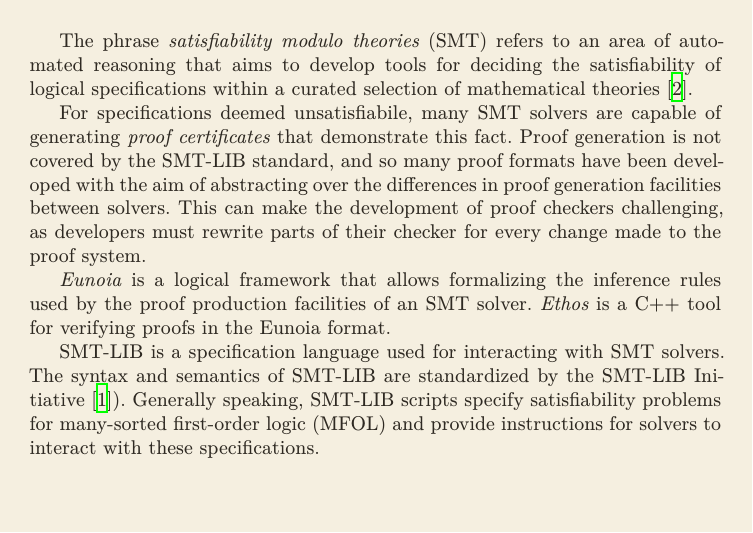
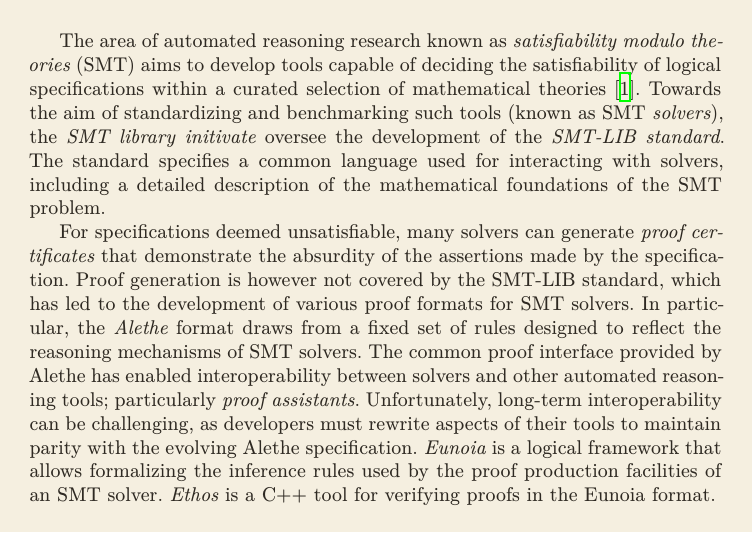
Before and after one commit to gburel/eo2lp, a LaTeX figure (tex/intro.tex, which reads tex/macros.tex): the whole page. Compiled offline with XeLaTeX.

Commit message:
write and clean up some introduction

```diff
--- a/tex/intro.tex
+++ b/tex/intro.tex
@@ -4,12 +4,31 @@
 
 \begin{document}
 %
-The phrase \emph{satisfiability modulo theories} (SMT)
-refers to an area of automated reasoning that aims
-to develop tools for deciding the satisfiability of
-logical specifications within a curated selection of
-mathematical theories~\cite{Barrett2021}.
+The area of automated reasoning research known as
+\emph{satisfiability modulo theories} (SMT)
+aims to develop tools capable of deciding
+the satisfiability of logical specifications
+within a curated selection of mathematical theories~\cite{Barrett2021}.
 %
+% Whilst many  accomplish this task
+% with similar strategies, the approach employed by
+% a solver can vary, meaning that different solvers
+% will excel in different theories.
+%
+Towards the aim of standardizing and benchmarking
+such tools (known as SMT \emph{solvers}),
+the \emph{SMT library initivate} oversee the development of
+the \emph{SMT-LIB standard}.
+%
+The standard specifies a common language used
+for interacting with solvers, including a detailed
+description of the mathematical foundations of the SMT problem.
+
+% Theories are typically first-order.
+% Since SMT is an extension of the SAT problem,
+% SMT goes beyond the traditional SAT problem, logical
+% specifications are first-order logic.
+
 % SMT solvers exist: cvc5, veriT, z3.
 % SMT-LIB standard exists:
 %   2.6 (many-sorted FOL)
@@ -20,22 +39,31 @@ mathematical theories~\cite{Barrett2021}.
 %     Eunoia just uses higher-order stuff for rules, programs, type definitions, etc.
 %
 
+% some mention of SMT solvers used by Isabelle, Coq, Lean, etc.
+
 % proof production
-For specifications deemed unsatisfiabile, many SMT solvers
-are capable of generating \emph{proof certificates}
-that demonstrate this fact.
+For specifications deemed unsatisfiable, many solvers
+can generate \emph{proof certificates} that demonstrate
+the absurdity of the assertions made by the specification.
 %
-Proof generation is not covered by the SMT-LIB standard,
-and so many proof formats have been developed with the
-aim of abstracting over the differences in
-proof generation facilities between solvers.
+Proof generation is however not covered by the SMT-LIB
+standard, which has led to the development of various proof
+formats for SMT solvers.
+%%
+In particular, the \emph{Alethe} format draws from
+a fixed set of rules designed to reflect the
+reasoning mechanisms of SMT solvers.
 %
-% in particular: LFSC, Alethe.
-% however, the rules of Alethe are fixed, and are informal by our standards.
-This can make the development of proof checkers challenging,
-as developers must rewrite parts of their checker for every
-change made to the proof system.
-
+The common proof interface provided by Alethe has
+enabled interoperability between solvers and other
+automated reasoning tools;
+particularly \emph{proof assistants}.
+%
+Unfortunately, long-term interoperability can be
+challenging, as developers must rewrite aspects
+of their tools to maintain parity with the evolving
+Alethe specification.
+%
 \textit{Eunoia} is a logical framework that allows formalizing
 the inference rules used by the proof production facilities
 of an SMT solver.
@@ -43,16 +71,16 @@ of an SMT solver.
 \textit{Ethos} is a C++ tool for verifying proofs in the
 Eunoia format.
 
-% eunoia is (similar to)/(inspired by) by the speculative
-% proposal for SMT-LIB 3.
-SMT-LIB is a specification language used for interacting
-with SMT solvers. The syntax and semantics of SMT-LIB are
-standardized by the
-SMT-LIB Initiative~\autocite{Barrett2015-standard}).
-%
-Generally speaking, SMT-LIB scripts specify satisfiability
-problems for many-sorted first-order logic (MFOL) and
-provide instructions for solvers to interact with these
-specifications.
+% % eunoia is (similar to)/(inspired by) by the speculative
+% % proposal for SMT-LIB 3.
+% SMT-LIB is a specification language used for interacting
+% with SMT solvers. The syntax and semantics of SMT-LIB are
+% standardized by the
+% SMT-LIB Initiative~\autocite{Barrett2015-standard}).
+% %
+% Generally speaking, SMT-LIB scripts specify satisfiability
+% problems for many-sorted first-order logic (MFOL) and
+% provide instructions for solvers to interact with these
+% specifications.
 %
 \end{document}
--- a/tex/macros.tex
+++ b/tex/macros.tex
@@ -8,6 +8,8 @@
 \newcommand{\wrapp}[4]{ {\color{#1}{#2}}{#4}{\color{#1}{#3}}}
 \newcommand{\prn}[1]{\wrapp{MaterialGrey600}{\lparen}{\rparen}{#1}}
 
+\newcommand{\cvc}[1]{\textsc{cvc{#1}}}
+\newcommand{\verit}{\textsc{veriT}}
 % ----- abstract syntax ----------
 % plurality, binding
 \newcommand{\plur}[2]{{#1}_{1}\ldots{#1}_{#2}}
```
Also changed, not shown: 1 other file.
